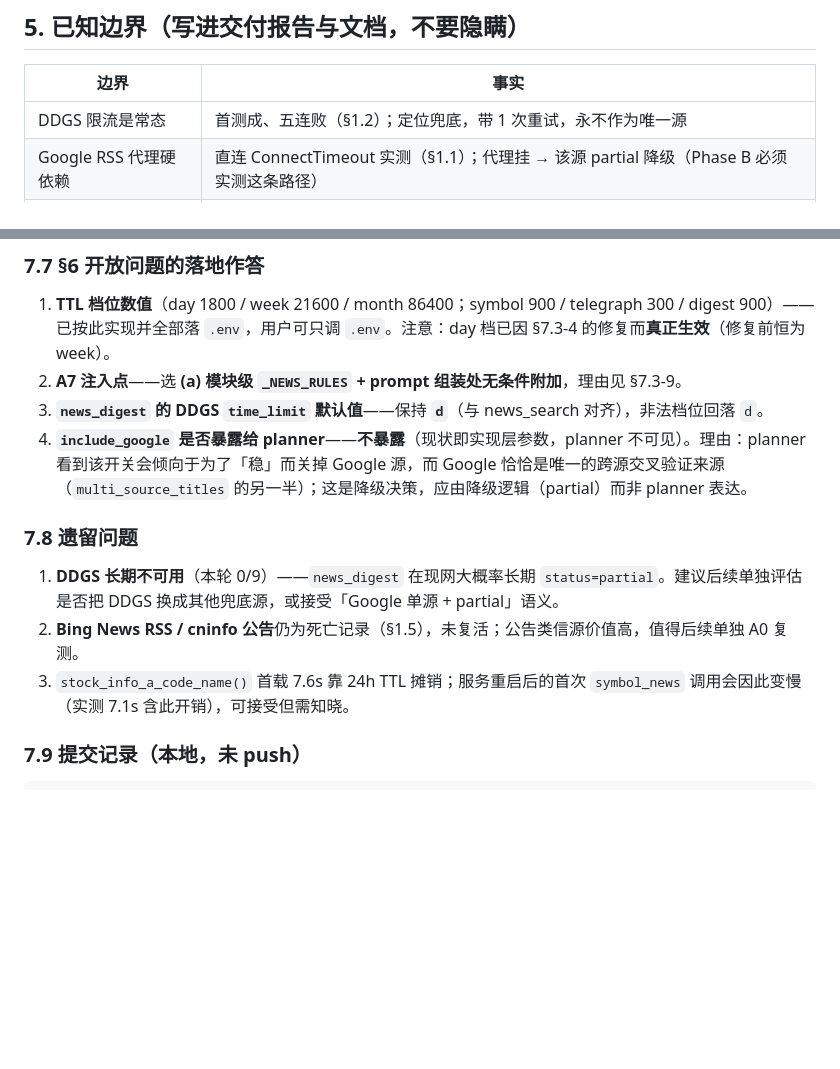
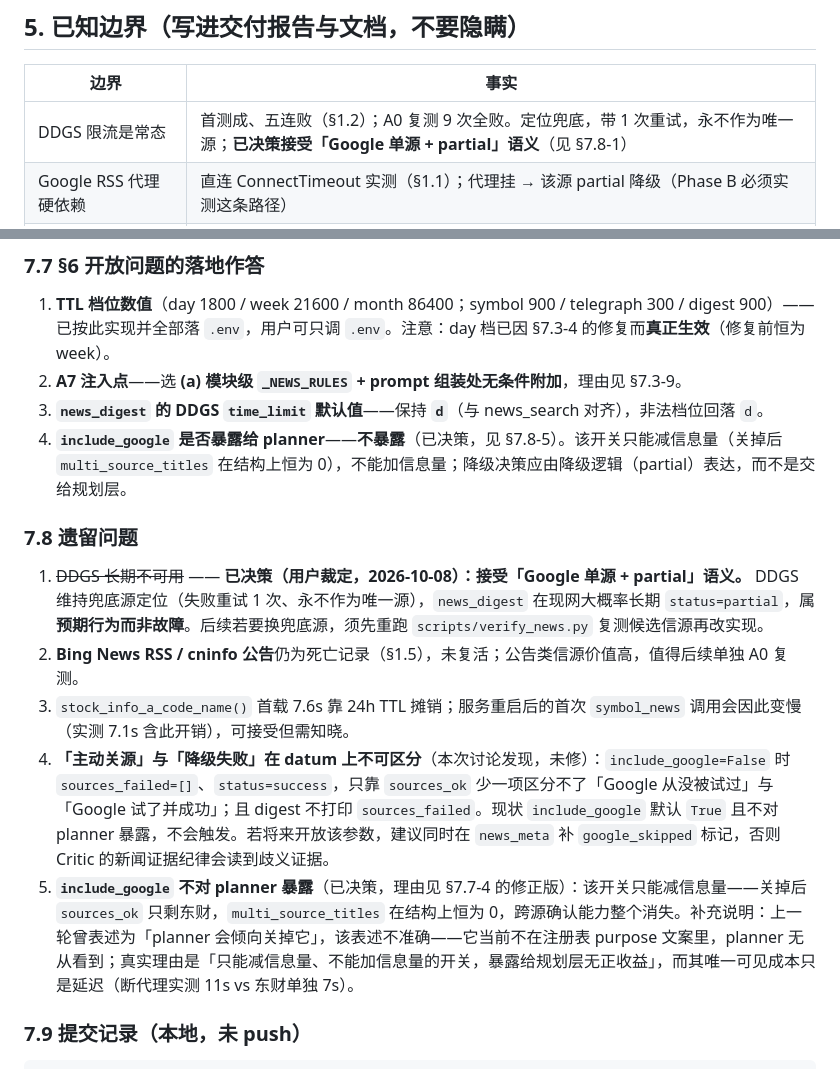
Before and after one commit to PhineasMarshell/Mosaic, a Markdown page: NEWS_PLAN.md, 2 parts joined by grey strips. Rendered like a GitHub page; blank space fills up the shorter version.

```diff
--- a/NEWS_PLAN.md
+++ b/NEWS_PLAN.md
@@ -370,7 +370,7 @@ supervisor 的 `route_candidate_categories` 已含 news（`news_enabled` 时）
 
 | 边界 | 事实 |
 |---|---|
-| DDGS 限流是常态 | 首测成、五连败（§1.2）；定位兜底，带 1 次重试，永不作为唯一源 |
+| DDGS 限流是常态 | 首测成、五连败（§1.2）；A0 复测 9 次全败。定位兜底，带 1 次重试，永不作为唯一源；**已决策接受「Google 单源 + partial」语义**（见 §7.8-1） |
 | Google RSS 代理硬依赖 | 直连 ConnectTimeout 实测（§1.1）；代理挂 → 该源 partial 降级（Phase B 必须实测这条路径） |
 | DDGS region 参数化已放弃 | cn-zh/zh-cn 实测均无结果，保持 wt-wt |
 | Bing RSS / cninfo 公告已剔除 | 死亡记录见 §1.5；公告信源价值高，后续可单独复测 cninfo |
@@ -493,13 +493,15 @@ supervisor 的 `route_candidate_categories` 已含 news（`news_enabled` 时）
 1. **TTL 档位数值**（day 1800 / week 21600 / month 86400；symbol 900 / telegraph 300 / digest 900）——已按此实现并全部落 `.env`，用户可只调 `.env`。注意：day 档已因 §7.3-4 的修复而**真正生效**（修复前恒为 week）。
 2. **A7 注入点**——选 **(a) 模块级 `_NEWS_RULES` + prompt 组装处无条件附加**，理由见 §7.3-9。
 3. **`news_digest` 的 DDGS `time_limit` 默认值**——保持 **`d`**（与 news_search 对齐），非法档位回落 `d`。
-4. **`include_google` 是否暴露给 planner**——**不暴露**（现状即实现层参数，planner 不可见）。理由：planner 看到该开关会倾向于为了「稳」而关掉 Google 源，而 Google 恰恰是唯一的跨源交叉验证来源（`multi_source_titles` 的另一半）；这是降级决策，应由降级逻辑（partial）而非 planner 表达。
+4. **`include_google` 是否暴露给 planner**——**不暴露**（已决策，见 §7.8-5）。该开关只能减信息量（关掉后 `multi_source_titles` 在结构上恒为 0），不能加信息量；降级决策应由降级逻辑（partial）表达，而不是交给规划层。
 
 ### 7.8 遗留问题
 
-1. **DDGS 长期不可用**（本轮 0/9）——`news_digest` 在现网大概率长期 `status=partial`。建议后续单独评估是否把 DDGS 换成其他兜底源，或接受「Google 单源 + partial」语义。
+1. ~~DDGS 长期不可用~~ —— **已决策（用户裁定，2026-10-08）：接受「Google 单源 + partial」语义。** DDGS 维持兜底源定位（失败重试 1 次、永不作为唯一源），`news_digest` 在现网大概率长期 `status=partial`，属**预期行为而非故障**。后续若要换兜底源，须先重跑 `scripts/verify_news.py` 复测候选信源再改实现。
 2. **Bing News RSS / cninfo 公告**仍为死亡记录（§1.5），未复活；公告类信源价值高，值得后续单独 A0 复测。
 3. `stock_info_a_code_name()` 首载 7.6s 靠 24h TTL 摊销；服务重启后的首次 `symbol_news` 调用会因此变慢（实测 7.1s 含此开销），可接受但需知晓。
+4. **「主动关源」与「降级失败」在 datum 上不可区分**（本次讨论发现，未修）：`include_google=False` 时 `sources_failed=[]`、`status=success`，只靠 `sources_ok` 少一项区分不了「Google 从没被试过」与「Google 试了并成功」；且 digest 不打印 `sources_failed`。现状 `include_google` 默认 `True` 且不对 planner 暴露，不会触发。若将来开放该参数，建议同时在 `news_meta` 补 `google_skipped` 标记，否则 Critic 的新闻证据纪律会读到歧义证据。
+5. **`include_google` 不对 planner 暴露**（已决策，理由见 §7.7-4 的修正版）：该开关只能减信息量——关掉后 `sources_ok` 只剩东财，`multi_source_titles` 在结构上恒为 0，跨源确认能力整个消失。补充说明：上一轮曾表述为「planner 会倾向关掉它」，该表述不准确——它当前不在注册表 purpose 文案里，planner 无从看到；真实理由是「只能减信息量、不能加信息量的开关，暴露给规划层无正收益」，而其唯一可见成本只是延迟（断代理实测 11s vs 东财单独 7s）。
 
 ### 7.9 提交记录（本地，未 push）
 
```
Also changed, not shown: README.md (+15 -0 lines).
